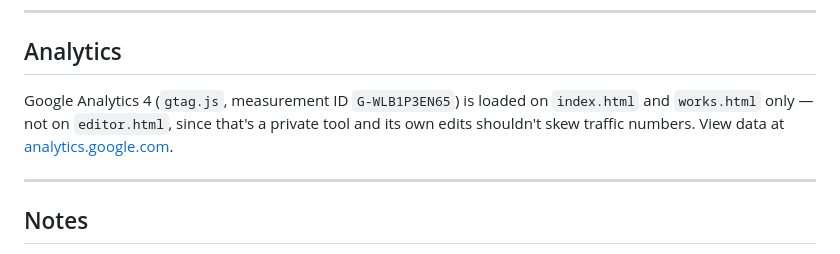
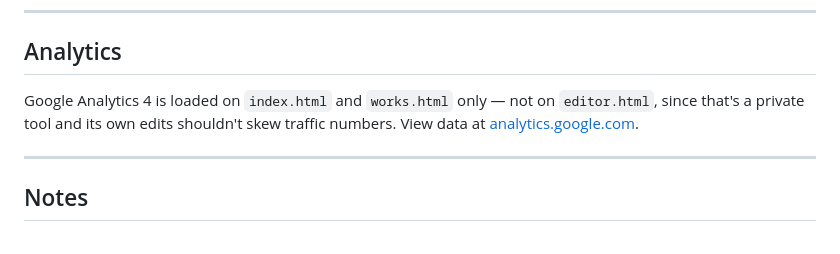
Before and after one commit to NamazuKashima/Portfolio-Website, a Markdown page: README.md, the part around the change. Drawn GitHub-style.

```diff
--- a/README.md
+++ b/README.md
@@ -182,10 +182,9 @@ AAAA   @     →  2606:50c0:8000::153, 2606:50c0:8001::153,
 
 ## Analytics
 
-Google Analytics 4 (`gtag.js`, measurement ID `G-WLB1P3EN65`) is loaded on
-`index.html` and `works.html` only — not on `editor.html`, since that's a
-private tool and its own edits shouldn't skew traffic numbers. View data at
-[analytics.google.com](https://analytics.google.com).
+Google Analytics 4 is loaded on `index.html` and `works.html` only — not on `editor.html`,
+since that's a private tool and its own edits shouldn't skew traffic numbers.
+View data at [analytics.google.com](https://analytics.google.com).
 
 ---
 
```
